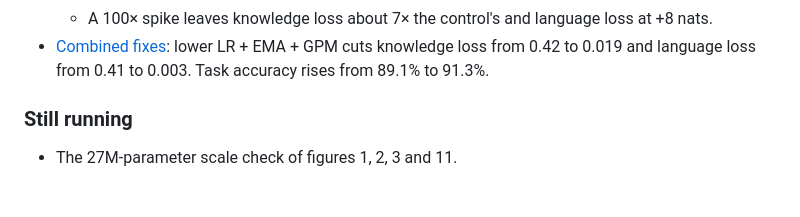
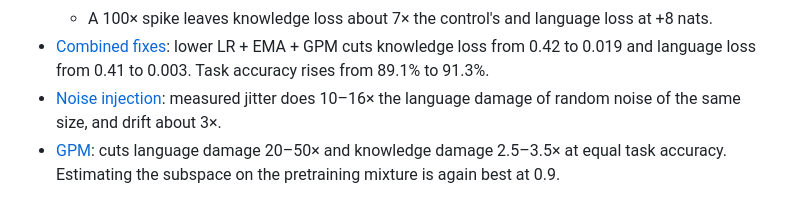
Before and after one commit to kevmo314/learning-without-noise, a Markdown page: README.md, the part around the change. Drawn GitHub-style.

Commit message:
Figures 2 and 10 replicated at 27M parameters; scale check complete

```diff
--- a/README.md
+++ b/README.md
@@ -226,7 +226,7 @@ A 27M-parameter base (8 layers, width 512; `LWN_MODEL=large`, files suffixed `-l
   - A 100× spike leaves knowledge loss about 7× the control's and language loss at +8 nats.
 - [Combined fixes](figures/f11_combined-large.png): lower LR + EMA + GPM cuts knowledge loss from 0.42 to 0.019 and
   language loss from 0.41 to 0.003. Task accuracy rises from 89.1% to 91.3%.
-
-### Still running
-
-- The 27M-parameter scale check of figures 1, 2, 3 and 11.
+- [Noise injection](figures/f2_injection-large.png): measured jitter does 10–16× the language damage of random noise
+  of the same size, and drift about 3×.
+- [GPM](figures/f10_gpm-large.png): cuts language damage 20–50× and knowledge damage 2.5–3.5× at equal task
+  accuracy. Estimating the subspace on the pretraining mixture is again best at 0.9.
```
Also changed, not shown: figures/f10_gpm-large.png (added), figures/f2_injection-large.png (added), 2 other files.
